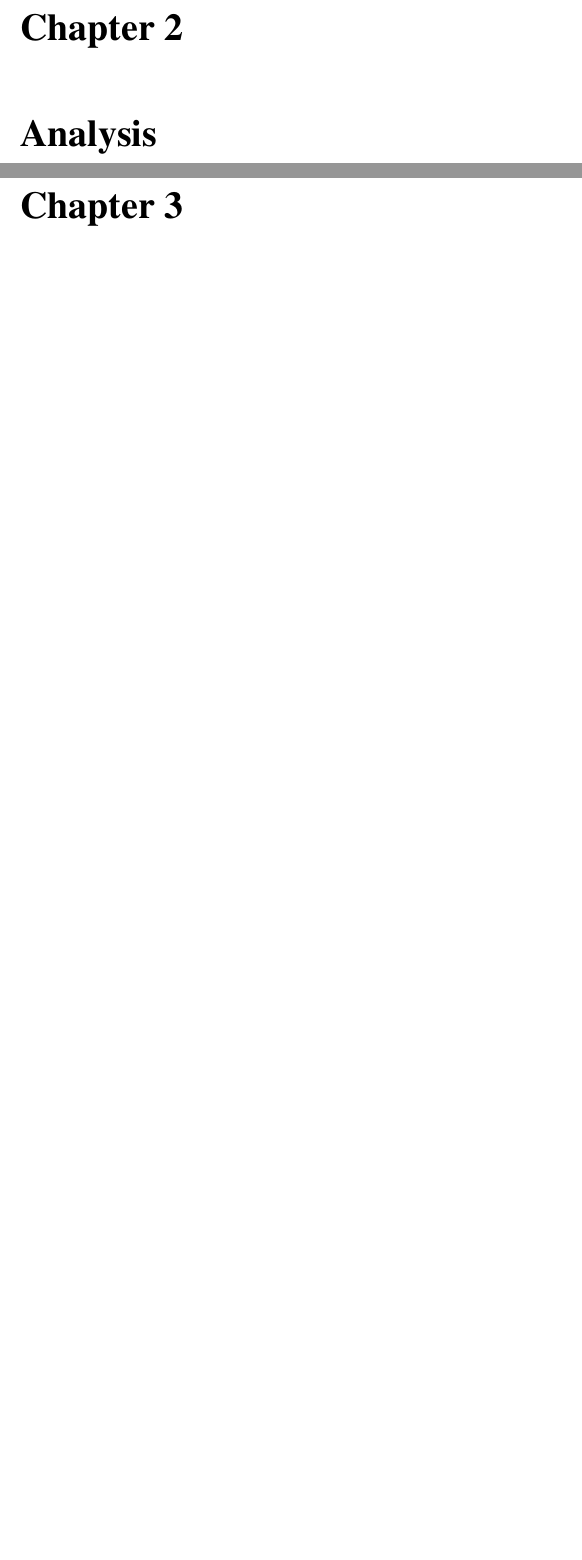
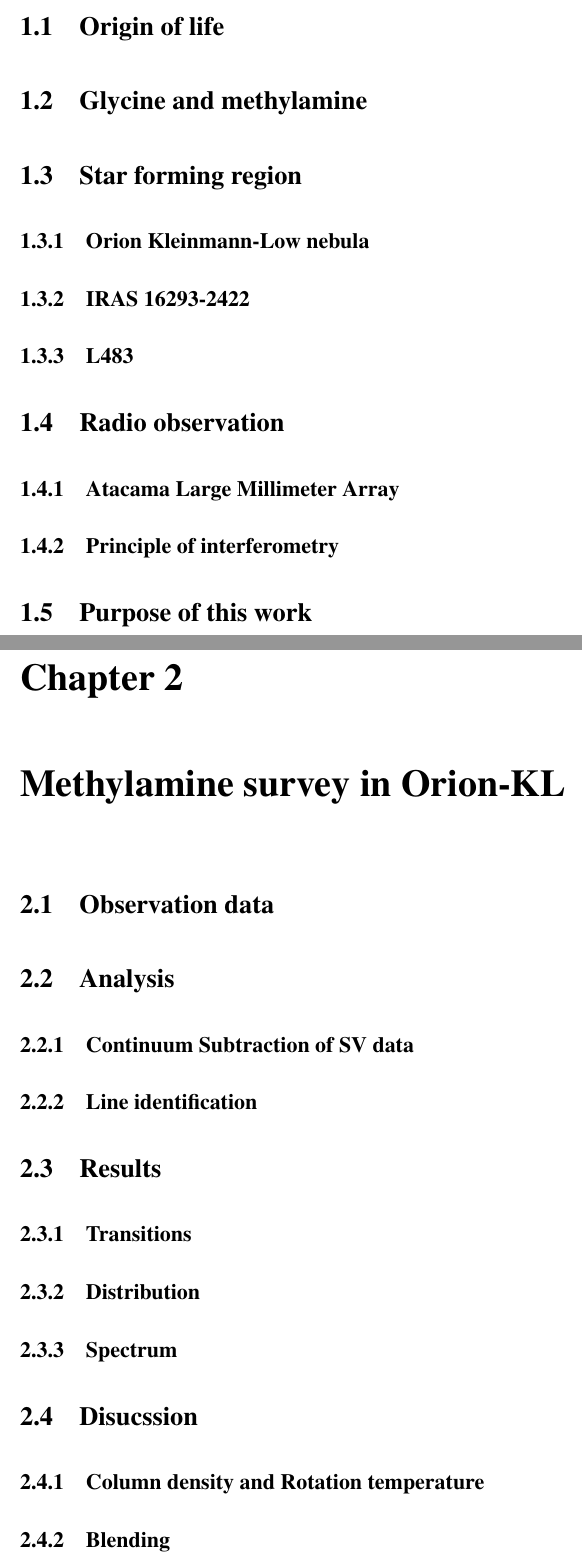
Before and after one commit to minamthr/Thesis, a LaTeX thesis (master.tex, which reads chap1_introduction.tex, chap2_OrionKL.tex, chap2_analysis.tex): two parts of pages 7 and 8 of 13 before the commit and two parts of pages 7 and 9 of 15 after it, joined at a grey line, cut at the place of the change, the shorter picture padded with empty space. Compiled offline with pdfLaTeX.

Commit message:
章立て反映

```diff
--- a/chap1_introduction.tex
+++ b/chap1_introduction.tex
@@ -3,3 +3,18 @@
 
 %%% page numbering %%%
 \pagenumbering{arabic}
+
+\section{Origin of life}
+
+\section{Glycine and methylamine}
+
+\section{Star forming region}
+\subsection{Orion Kleinmann-Low nebula}
+\subsection{IRAS 16293-2422}
+\subsection{L483}
+
+\section{Radio observation}
+\subsection{Atacama Large Millimeter Array}
+\subsection{Principle of interferometry}
+
+\section{Purpose of this work}
--- /dev/null
+++ b/chap2_OrionKL.tex
@@ -0,0 +1,19 @@
+\chapter{Methylamine survey in Orion-KL
+\label{chap:Orion-KL}}
+
+\section{Observation data}
+%\subsection{Cycle 2}
+%\subsection{ALMA Science Verification data}
+
+\section{Analysis}
+\subsection{Continuum Subtraction of SV data}
+\subsection{Line identification}
+
+\section{Results}
+\subsection{Transitions}
+\subsection{Distribution}
+\subsection{Spectrum}
+
+\section{Disucssion}
+\subsection{Column density and Rotation temperature}
+\subsection{Blending}
--- a/chap2_analysis.tex
+++ /dev/null
@@ -1,2 +0,0 @@
-\chapter{Analysis
-\label{chap:}}
```
Also changed, not shown: abstract.tex (+3 -2 lines), chap3_LMSFRs.tex (added, +19 -0 lines), chap3_results.tex (deleted, +0 -2 lines), chap4_discussion.tex (+1 -1 lines), chap5_conclusions.tex (added, +4 -0 lines), chap5_summary.tex (deleted, +0 -2 lines), master.tex (+3 -6 lines), master.pdf, 16 other files.
